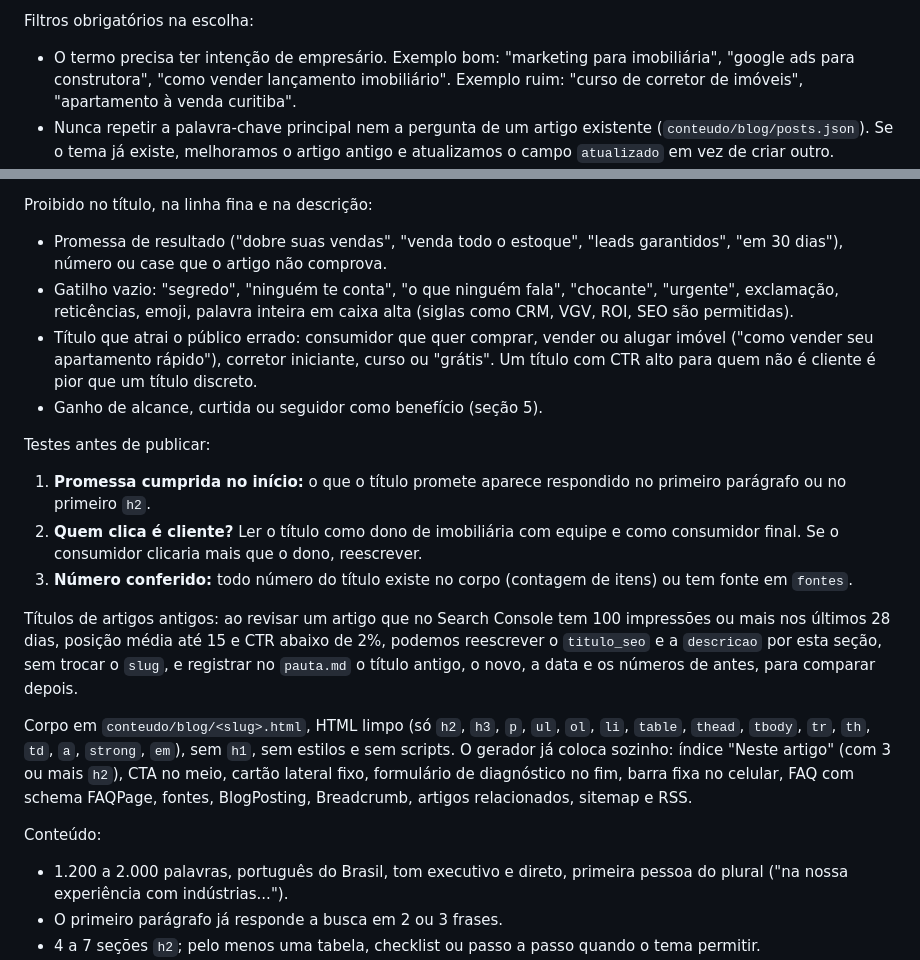
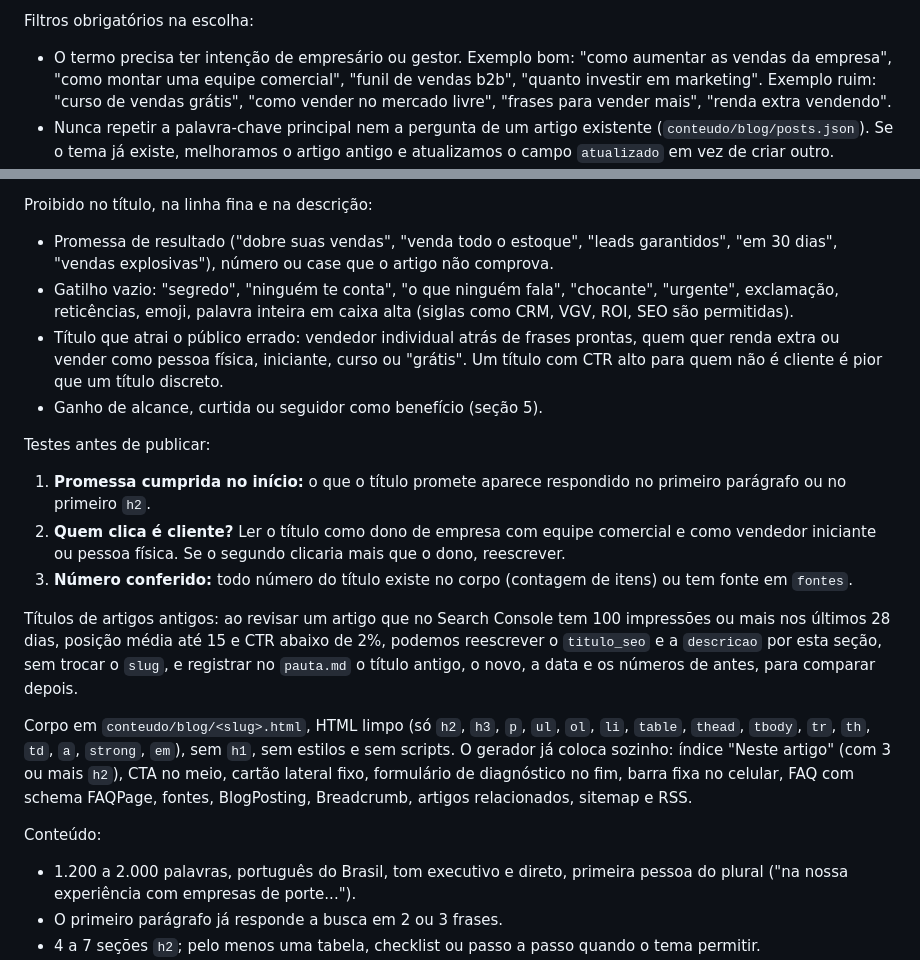
Before and after one commit to gabrielpriss/conceitop, a Markdown page: conteudo/blog/REGRAS.md, 2 parts joined by grey strips. GitHub-like rendering.

```diff
--- a/conteudo/blog/REGRAS.md
+++ b/conteudo/blog/REGRAS.md
@@ -24,7 +24,7 @@ Fontes, em ordem de peso:
 
 Filtros obrigatórios na escolha:
 
-- O termo precisa ter intenção de empresário. Exemplo bom: "marketing para imobiliária", "google ads para construtora", "como vender lançamento imobiliário". Exemplo ruim: "curso de corretor de imóveis", "apartamento à venda curitiba".
+- O termo precisa ter intenção de empresário ou gestor. Exemplo bom: "como aumentar as vendas da empresa", "como montar uma equipe comercial", "funil de vendas b2b", "quanto investir em marketing". Exemplo ruim: "curso de vendas grátis", "como vender no mercado livre", "frases para vender mais", "renda extra vendendo".
 - Nunca repetir a palavra-chave principal nem a pergunta de um artigo existente (`conteudo/blog/posts.json`). Se o tema já existe, melhoramos o artigo antigo e atualizamos o campo `atualizado` em vez de criar outro.
 - Alternar a camada geográfica e a categoria em relação aos últimos 3 artigos da mesma frente (seção 3).
 - Os 2 artigos do mesmo dia nunca têm a mesma palavra-chave principal, a mesma pergunta nem a mesma cidade, e de preferência ficam em categorias diferentes.
@@ -107,15 +107,15 @@ Regras:
 
 Proibido no título, na linha fina e na descrição:
 
-- Promessa de resultado ("dobre suas vendas", "venda todo o estoque", "leads garantidos", "em 30 dias"), número ou case que o artigo não comprova.
+- Promessa de resultado ("dobre suas vendas", "venda todo o estoque", "leads garantidos", "em 30 dias", "vendas explosivas"), número ou case que o artigo não comprova.
 - Gatilho vazio: "segredo", "ninguém te conta", "o que ninguém fala", "chocante", "urgente", exclamação, reticências, emoji, palavra inteira em caixa alta (siglas como CRM, VGV, ROI, SEO são permitidas).
-- Título que atrai o público errado: consumidor que quer comprar, vender ou alugar imóvel ("como vender seu apartamento rápido"), corretor iniciante, curso ou "grátis". Um título com CTR alto para quem não é cliente é pior que um título discreto.
+- Título que atrai o público errado: vendedor individual atrás de frases prontas, quem quer renda extra ou vender como pessoa física, iniciante, curso ou "grátis". Um título com CTR alto para quem não é cliente é pior que um título discreto.
 - Ganho de alcance, curtida ou seguidor como benefício (seção 5).
 
 Testes antes de publicar:
 
 1. **Promessa cumprida no início:** o que o título promete aparece respondido no primeiro parágrafo ou no primeiro `h2`.
-2. **Quem clica é cliente?** Ler o título como dono de imobiliária com equipe e como consumidor final. Se o consumidor clicaria mais que o dono, reescrever.
+2. **Quem clica é cliente?** Ler o título como dono de empresa com equipe comercial e como vendedor iniciante ou pessoa física. Se o segundo clicaria mais que o dono, reescrever.
 3. **Número conferido:** todo número do título existe no corpo (contagem de itens) ou tem fonte em `fontes`.
 
 Títulos de artigos antigos: ao revisar um artigo que no Search Console tem 100 impressões ou mais nos últimos 28 dias, posição média até 15 e CTR abaixo de 2%, podemos reescrever o `titulo_seo` e a `descricao` por esta seção, sem trocar o `slug`, e registrar no `pauta.md` o título antigo, o novo, a data e os números de antes, para comparar depois.
@@ -124,7 +124,7 @@ Corpo em `conteudo/blog/<slug>.html`, HTML limpo (só `h2`, `h3`, `p`, `ul`, `ol
 
 Conteúdo:
 
-- 1.200 a 2.000 palavras, português do Brasil, tom executivo e direto, primeira pessoa do plural ("na nossa experiência com indústrias...").
+- 1.200 a 2.000 palavras, português do Brasil, tom executivo e direto, primeira pessoa do plural ("na nossa experiência com empresas de porte...").
 - O primeiro parágrafo já responde a busca em 2 ou 3 frases.
 - 4 a 7 seções `h2`; pelo menos uma tabela, checklist ou passo a passo quando o tema permitir.
 - Pelo menos 2 links internos para páginas de serviço (`/b2b/`, `/contato/`, `/quem-somos/`; `/industrial/` só se o tema tocar galpão ou imóvel industrial) e 1 para outro artigo do blog com relação.
```
Also changed, not shown: other parts of conteudo/blog/REGRAS.md (+14 -14 lines), conteudo/blog/pauta.md (+2 -0 lines).
